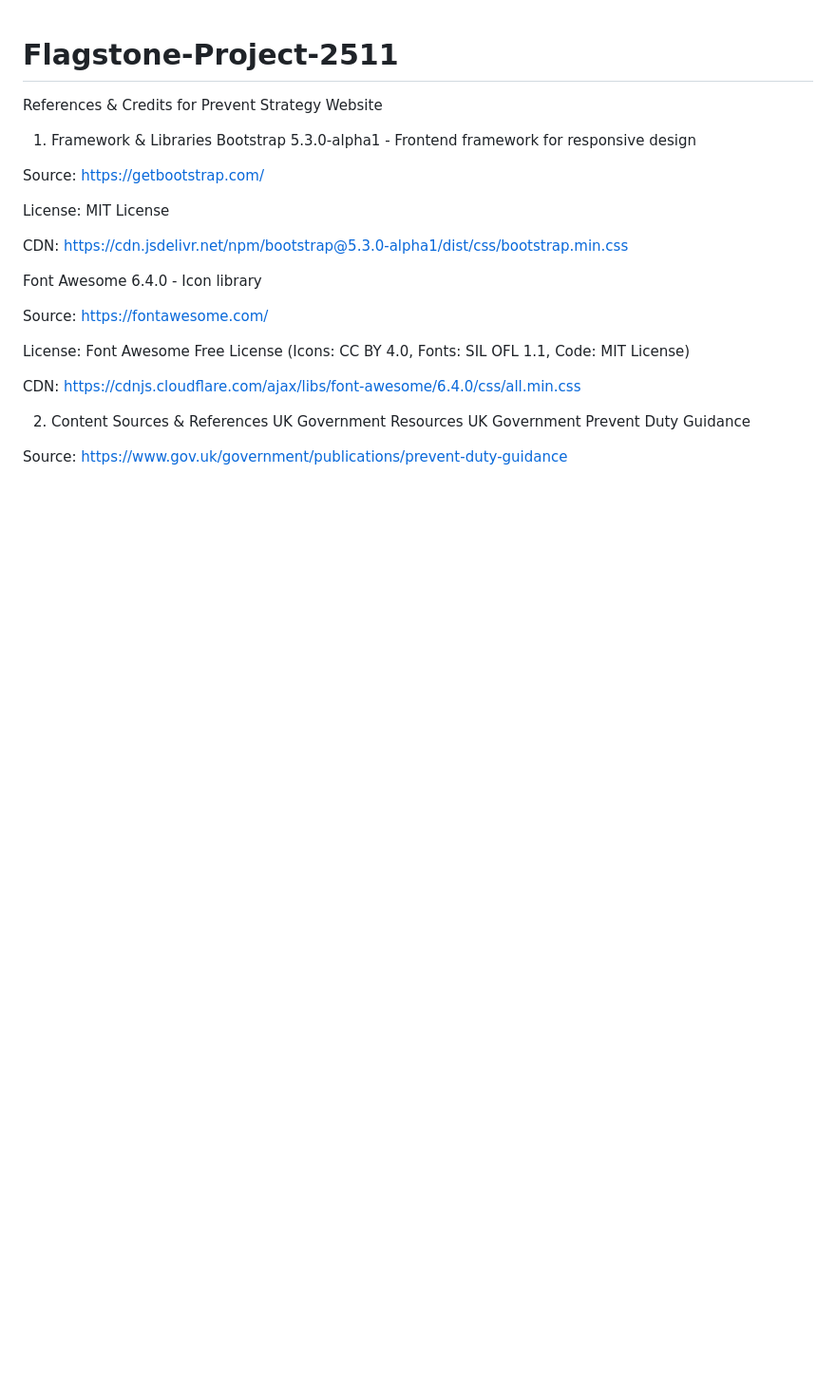
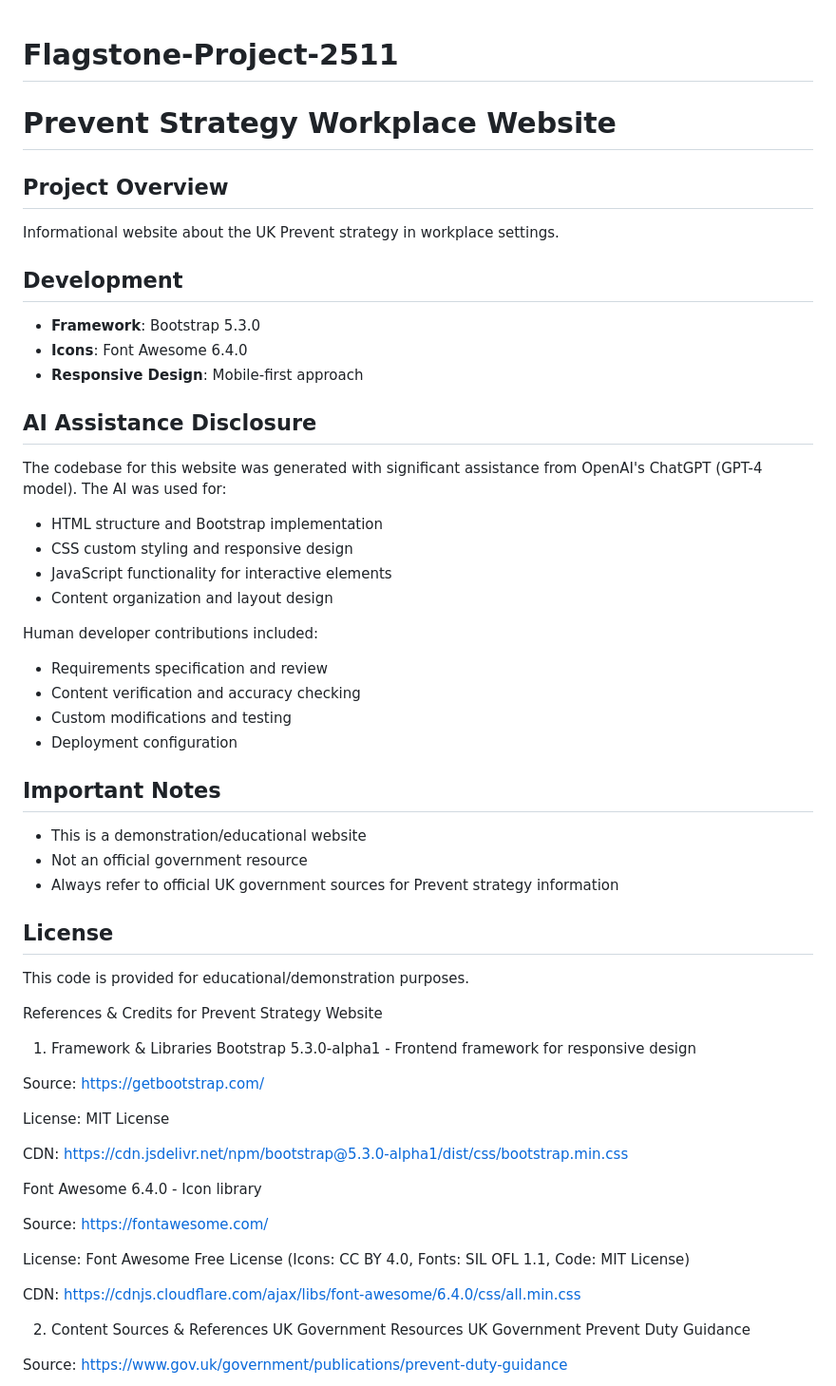
Before and after one commit to Michael-77cm/Prevent-Strategy-in-the-Workplace, a Markdown page: README.md, the part around the change. Shown at 95% size. Drawn GitHub-style; blank space fills up the shorter version.

```diff
--- a/README.md
+++ b/README.md
@@ -1,4 +1,36 @@
 # Flagstone-Project-2511
+
+# Prevent Strategy Workplace Website
+
+## Project Overview
+Informational website about the UK Prevent strategy in workplace settings.
+
+## Development
+- **Framework**: Bootstrap 5.3.0
+- **Icons**: Font Awesome 6.4.0
+- **Responsive Design**: Mobile-first approach
+
+## AI Assistance Disclosure
+The codebase for this website was generated with significant assistance from OpenAI's ChatGPT (GPT-4 model). The AI was used for:
+
+- HTML structure and Bootstrap implementation
+- CSS custom styling and responsive design
+- JavaScript functionality for interactive elements
+- Content organization and layout design
+
+Human developer contributions included:
+- Requirements specification and review
+- Content verification and accuracy checking
+- Custom modifications and testing
+- Deployment configuration
+
+## Important Notes
+- This is a demonstration/educational website
+- Not an official government resource
+- Always refer to official UK government sources for Prevent strategy information
+
+## License
+This code is provided for educational/demonstration purposes.
 
 References & Credits for Prevent Strategy Website
 1. Framework & Libraries
```
